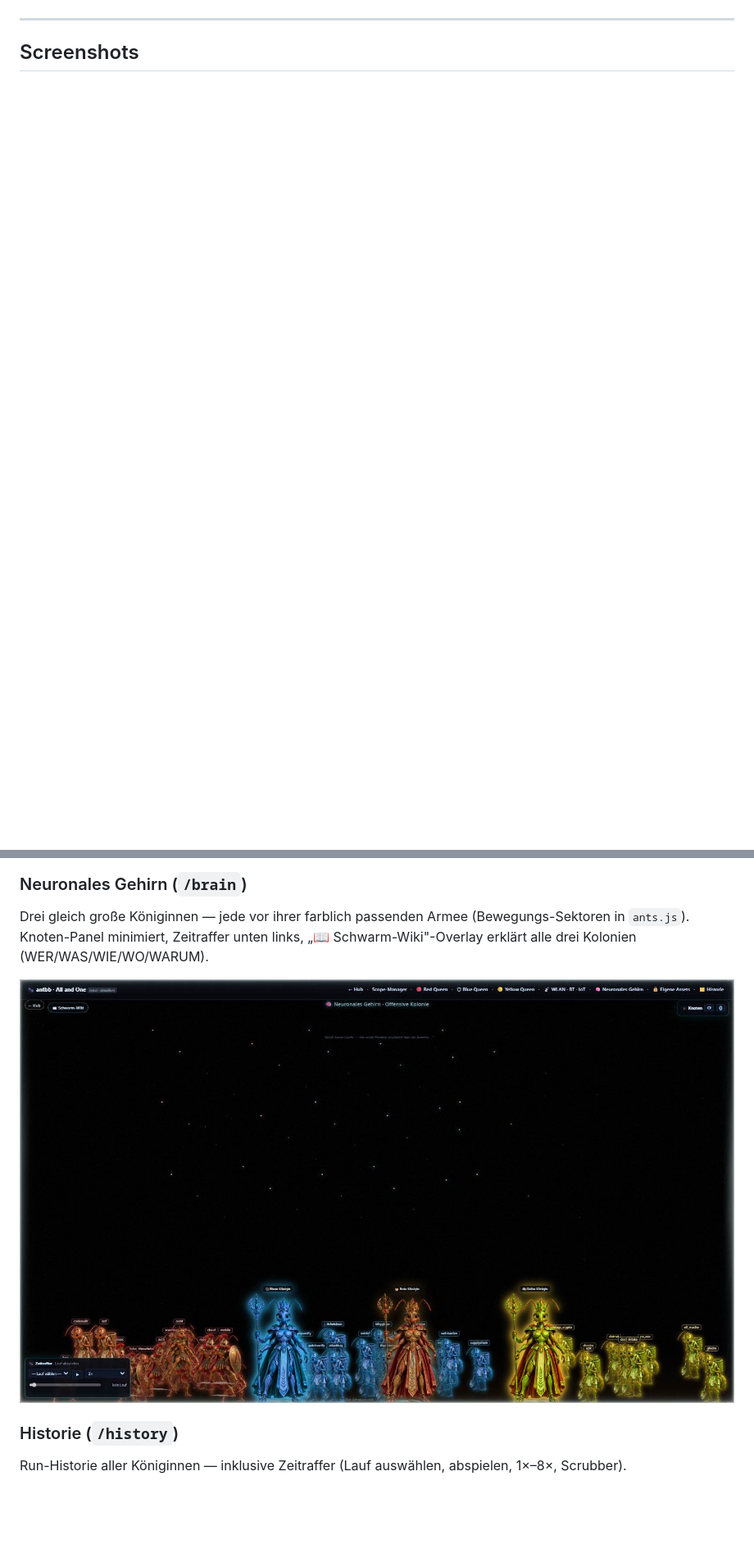
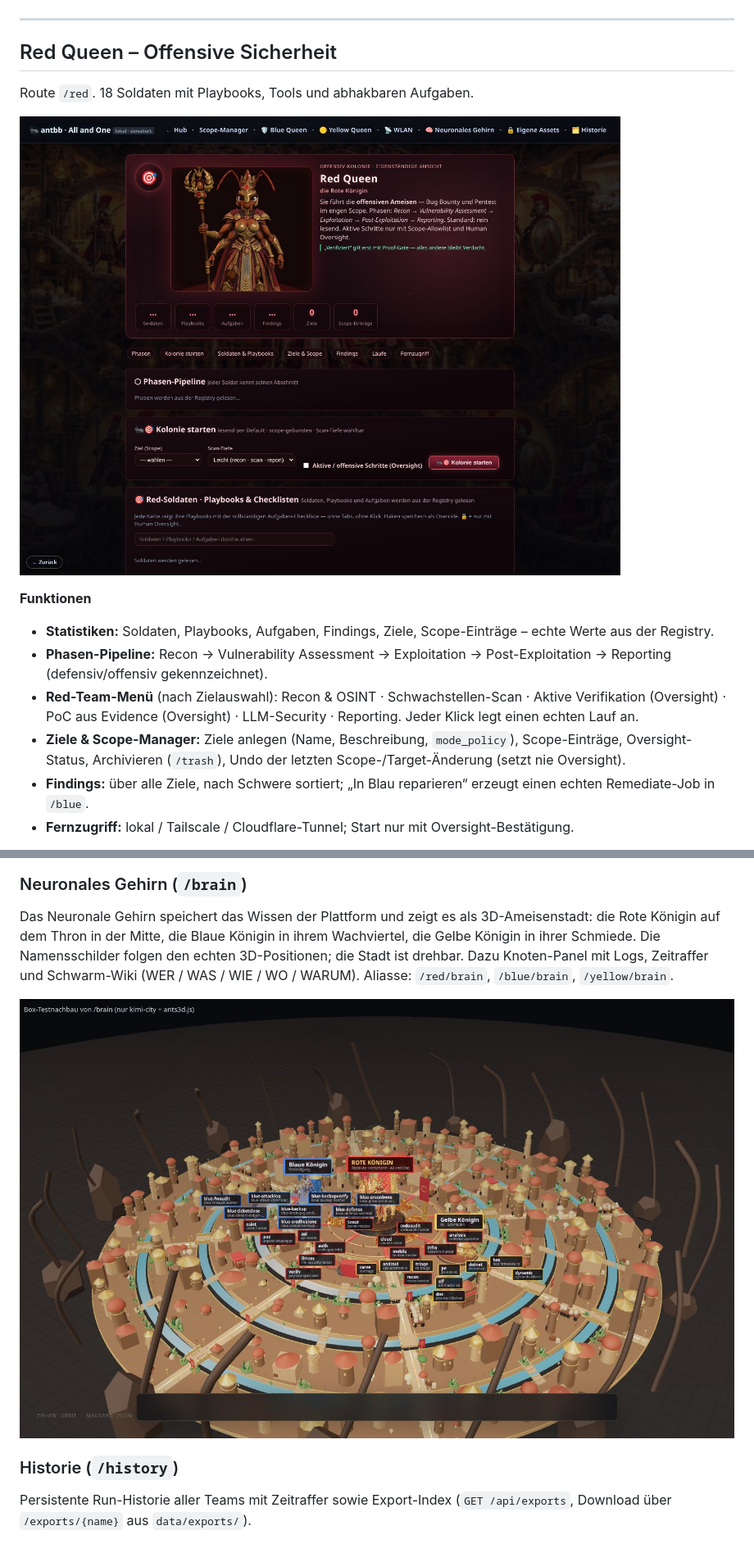
Before and after one commit to krockodog/antbb-framework, a Markdown page: README.md, 2 parts joined by grey strips. Shown at 82% size. GitHub-like rendering; pictures changed too: docs/screenshots/shot-brain.jpg; blank space fills up the shorter version.

```diff
--- a/README.md
+++ b/README.md
@@ -50,3 +41,17 @@ Harte Leitplanken überall: Scope **default-deny**, Oversight-Pflicht für Aktiv
 
 ---
-## Screenshots
+
+## Red Queen – Offensive Sicherheit
+
+Route `/red`. 18 Soldaten mit Playbooks, Tools und abhakbaren Aufgaben.
+
+![Red Queen](docs/screenshots/shot-heute-red.jpg)
+
+**Funktionen**
+- **Statistiken:** Soldaten, Playbooks, Aufgaben, Findings, Ziele, Scope-Einträge – echte Werte aus der Registry.
+- **Phasen-Pipeline:** Recon → Vulnerability Assessment → Exploitation → Post-Exploitation → Reporting (defensiv/offensiv gekennzeichnet).
+- **Red-Team-Menü** (nach Zielauswahl): Recon & OSINT · Schwachstellen-Scan · Aktive Verifikation (Oversight) · PoC aus Evidence (Oversight) · LLM-Security · Reporting. Jeder Klick legt einen echten Lauf an.
+- **Ziele & Scope-Manager:** Ziele anlegen (Name, Beschreibung, `mode_policy`), Scope-Einträge, Oversight-Status, Archivieren (`/trash`), Undo der letzten Scope-/Target-Änderung (setzt nie Oversight).
+- **Findings:** über alle Ziele, nach Schwere sortiert; „In Blau reparieren“ erzeugt einen echten Remediate-Job in `/blue`.
+- **Fernzugriff:** lokal / Tailscale / Cloudflare-Tunnel; Start nur mit Oversight-Bestätigung.
+
@@ -74,9 +130,9 @@ RE-Kolonie: RE-Pipeline (Triage → Identifikation → Entpacken → Static →
 ### Neuronales Gehirn (`/brain`)
-Drei gleich große Königinnen — jede vor ihrer farblich passenden Armee (Bewegungs-Sektoren in `ants.js`). Knoten-Panel minimiert, Zeitraffer unten links, „📖 Schwarm-Wiki"-Overlay erklärt alle drei Kolonien (WER/WAS/WIE/WO/WARUM).
+Das Neuronale Gehirn speichert das Wissen der Plattform und zeigt es als 3D-Ameisenstadt: die Rote Königin auf dem Thron in der Mitte, die Blaue Königin in ihrem Wachviertel, die Gelbe Königin in ihrer Schmiede. Die Namensschilder folgen den echten 3D-Positionen; die Stadt ist drehbar. Dazu Knoten-Panel mit Logs, Zeitraffer und Schwarm-Wiki (WER / WAS / WIE / WO / WARUM). Aliasse: `/red/brain`, `/blue/brain`, `/yellow/brain`.
 
 ![Neuronales Gehirn](docs/screenshots/shot-brain.jpg)
 
 ### Historie (`/history`)
-Run-Historie aller Königinnen — inklusive Zeitraffer (Lauf auswählen, abspielen, 1×–8×, Scrubber).
+Persistente Run-Historie aller Teams mit Zeitraffer sowie Export-Index (`GET /api/exports`, Download über `/exports/{name}` aus `data/exports/`).
 
 ![Historie](docs/screenshots/shot-history.jpg)
```
Also changed, not shown: other parts of README.md (+97 -155 lines), docs/screenshots/queen-blue.png, docs/screenshots/queen-yellow.png, docs/screenshots/scout.png (added), 1 other file.
